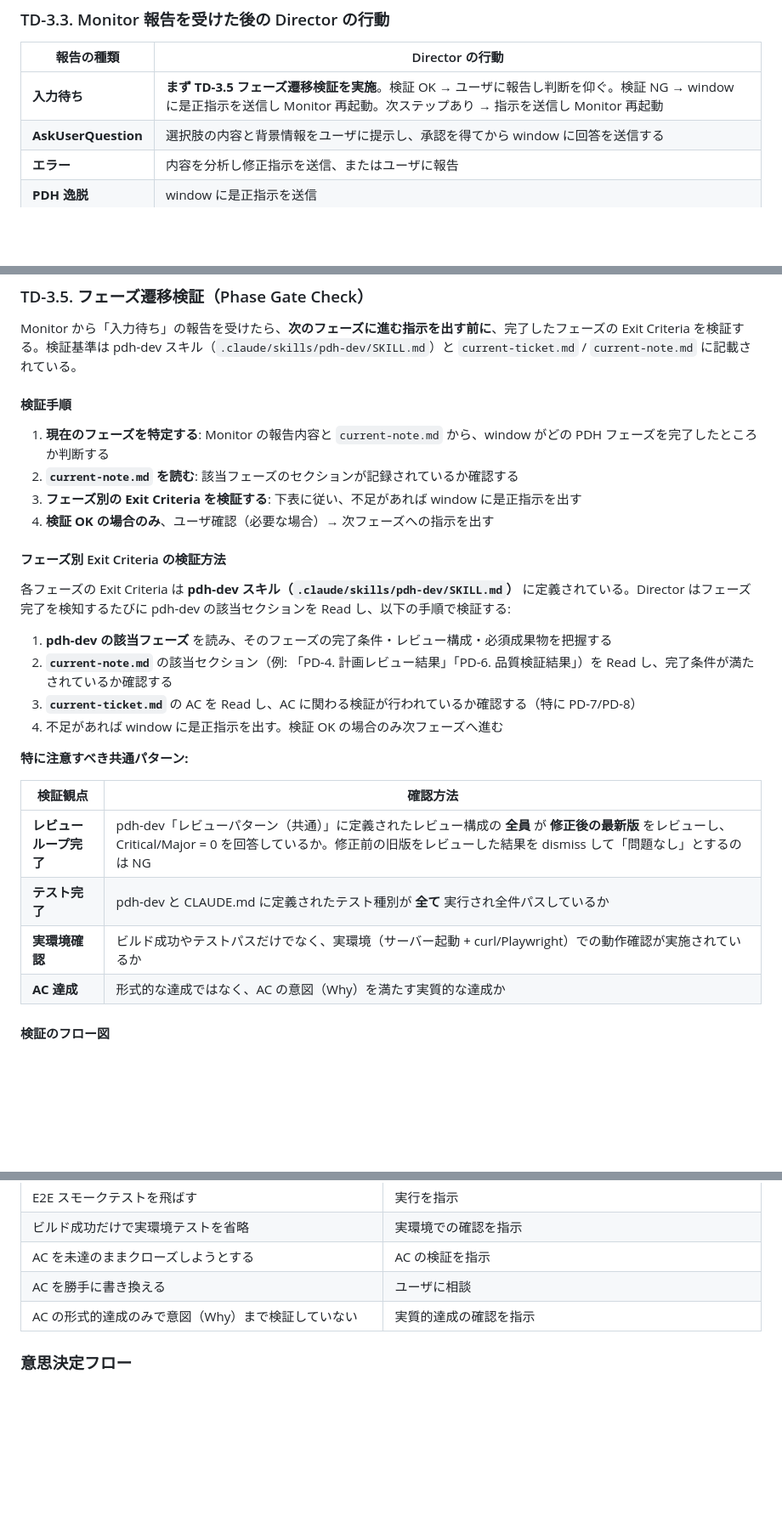
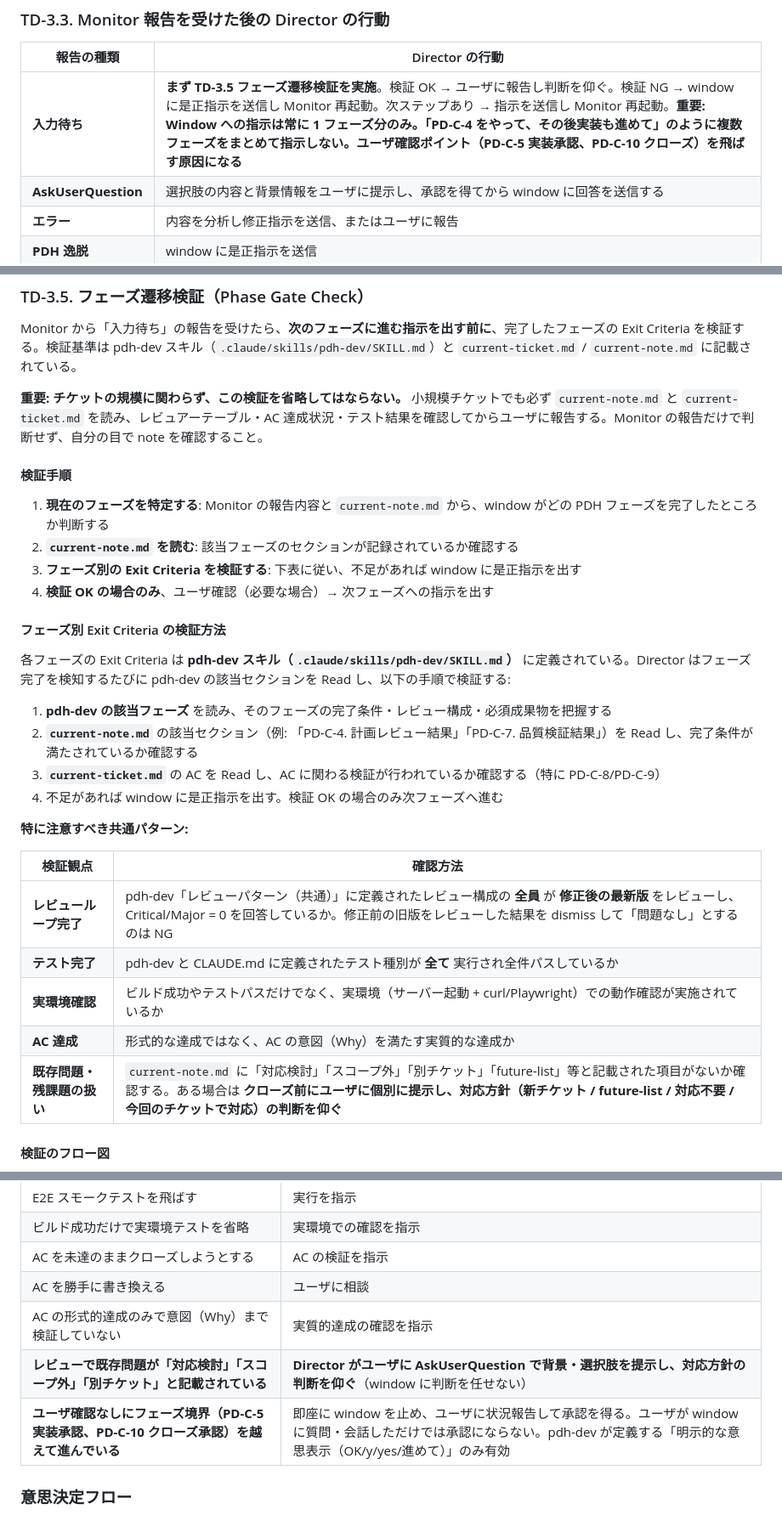
Before and after one commit to masuidrive/pdh, a Markdown page: skills/tmux-director/SKILL.md, 3 parts joined by grey strips. Shown at 85% size. GitHub-like rendering; blank space fills up the shorter version.

```diff
--- a/skills/tmux-director/SKILL.md
+++ b/skills/tmux-director/SKILL.md
@@ -207,7 +210,7 @@ tmux window {WINDOW.PANE} で動いている Claude Code の画面を定期的
 
 | 報告の種類 | Director の行動 |
 |---|---|
-| **入力待ち** | **まず TD-3.5 フェーズ遷移検証を実施**。検証 OK → ユーザに報告し判断を仰ぐ。検証 NG → window に是正指示を送信し Monitor 再起動。次ステップあり → 指示を送信し Monitor 再起動 |
+| **入力待ち** | **まず TD-3.5 フェーズ遷移検証を実施**。検証 OK → ユーザに報告し判断を仰ぐ。検証 NG → window に是正指示を送信し Monitor 再起動。次ステップあり → 指示を送信し Monitor 再起動。**重要: Window への指示は常に 1 フェーズ分のみ。「PD-C-4 をやって、その後実装も進めて」のように複数フェーズをまとめて指示しない。ユーザ確認ポイント（PD-C-5 実装承認、PD-C-10 クローズ）を飛ばす原因になる** |
 | **AskUserQuestion** | 選択肢の内容と背景情報をユーザに提示し、承認を得てから window に回答を送信する |
 | **エラー** | 内容を分析し修正指示を送信、またはユーザに報告 |
 | **PDH 逸脱** | window に是正指示を送信 |
@@ -231,6 +234,8 @@ window の Claude Code が AskUserQuestion で質問してきた場合（選択
 
 Monitor から「入力待ち」の報告を受けたら、**次のフェーズに進む指示を出す前に**、完了したフェーズの Exit Criteria を検証する。検証基準は pdh-dev スキル（`.claude/skills/pdh-dev/SKILL.md`）と `current-ticket.md` / `current-note.md` に記載されている。
 
+**重要: チケットの規模に関わらず、この検証を省略してはならない。** 小規模チケットでも必ず `current-note.md` と `current-ticket.md` を読み、レビュアーテーブル・AC 達成状況・テスト結果を確認してからユーザに報告する。Monitor の報告だけで判断せず、自分の目で note を確認すること。
+
 #### 検証手順
 
 1. **現在のフェーズを特定する**: Monitor の報告内容と `current-note.md` から、window がどの PDH フェーズを完了したところか判断する
@@ -243,8 +248,8 @@ Monitor から「入力待ち」の報告を受けたら、**次のフェーズ
 各フェーズの Exit Criteria は **pdh-dev スキル（`.claude/skills/pdh-dev/SKILL.md`）** に定義されている。Director はフェーズ完了を検知するたびに pdh-dev の該当セクションを Read し、以下の手順で検証する:
 
 1. **pdh-dev の該当フェーズ** を読み、そのフェーズの完了条件・レビュー構成・必須成果物を把握する
-2. **`current-note.md`** の該当セクション（例: 「PD-4. 計画レビュー結果」「PD-6. 品質検証結果」）を Read し、完了条件が満たされているか確認する
-3. **`current-ticket.md`** の AC を Read し、AC に関わる検証が行われているか確認する（特に PD-7/PD-8）
+2. **`current-note.md`** の該当セクション（例: 「PD-C-4. 計画レビュー結果」「PD-C-7. 品質検証結果」）を Read し、完了条件が満たされているか確認する
+3. **`current-ticket.md`** の AC を Read し、AC に関わる検証が行われているか確認する（特に PD-C-8/PD-C-9）
 4. 不足があれば window に是正指示を出す。検証 OK の場合のみ次フェーズへ進む
 
 **特に注意すべき共通パターン:**
@@ -255,6 +260,7 @@ Monitor から「入力待ち」の報告を受けたら、**次のフェーズ
 | **テスト完了** | pdh-dev と CLAUDE.md に定義されたテスト種別が **全て** 実行され全件パスしているか |
 | **実環境確認** | ビルド成功やテストパスだけでなく、実環境（サーバー起動 + curl/Playwright）での動作確認が実施されているか |
 | **AC 達成** | 形式的な達成ではなく、AC の意図（Why）を満たす実質的な達成か |
+| **既存問題・残課題の扱い** | `current-note.md` に「対応検討」「スコープ外」「別チケット」「future-list」等と記載された項目がないか確認する。ある場合は **クローズ前にユーザに個別に提示し、対応方針（新チケット / future-list / 対応不要 / 今回のチケットで対応）の判断を仰ぐ** |
 
 #### 検証のフロー図
 
@@ -339,6 +353,8 @@ flowchart TD
 | AC を未達のままクローズしようとする | AC の検証を指示 |
 | AC を勝手に書き換える | ユーザに相談 |
 | AC の形式的達成のみで意図（Why）まで検証していない | 実質的達成の確認を指示 |
+| **レビューで既存問題が「対応検討」「スコープ外」「別チケット」と記載されている** | **Director がユーザに AskUserQuestion で背景・選択肢を提示し、対応方針の判断を仰ぐ**（window に判断を任せない） |
+| **ユーザ確認なしにフェーズ境界（PD-C-5 実装承認、PD-C-10 クローズ承認）を越えて進んでいる** | 即座に window を止め、ユーザに状況報告して承認を得る。ユーザが window に質問・会話しただけでは承認にならない。pdh-dev が定義する「明示的な意思表示（OK/y/yes/進めて）」のみ有効 |
 
 ### 意思決定フロー
 
```
Also changed, not shown: other parts of skills/tmux-director/SKILL.md (+19 -8 lines).
